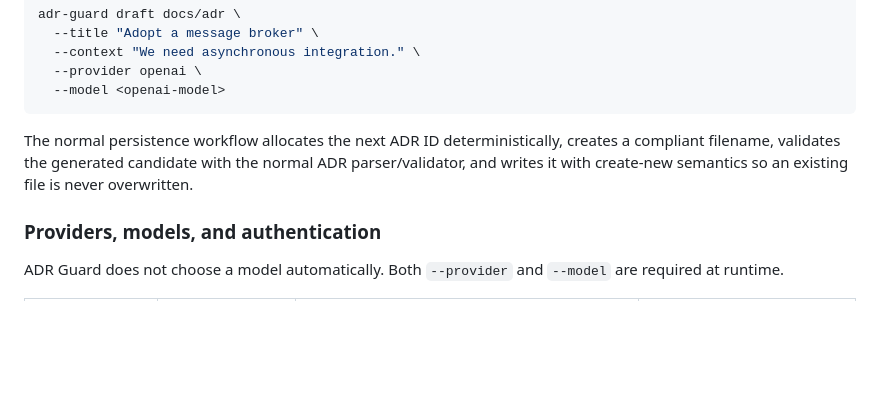
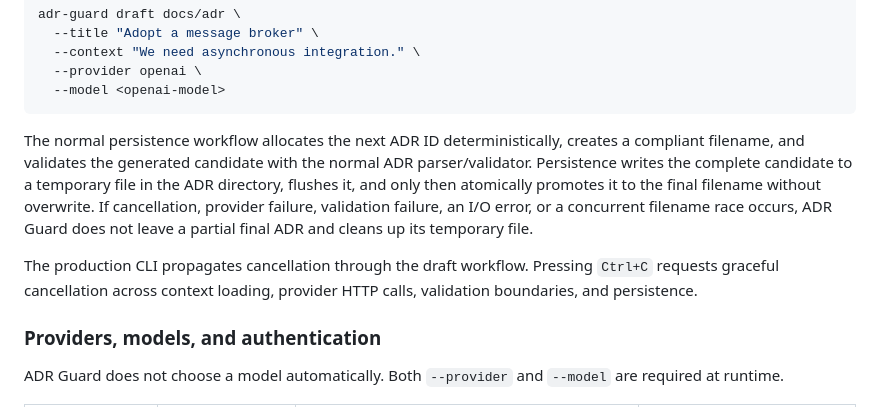
Before and after one commit to rodri-oliveira-dev/adr-guard, a Markdown page: README.md, the part around the change. GitHub-like rendering; blank space fills up the shorter version.

Commit message:
docs(ai): document atomic persistence and cancellation

````diff
--- a/README.md
+++ b/README.md
@@ -154,7 +154,9 @@ adr-guard draft docs/adr \
   --model <openai-model>
 ```
 
-The normal persistence workflow allocates the next ADR ID deterministically, creates a compliant filename, validates the generated candidate with the normal ADR parser/validator, and writes it with create-new semantics so an existing file is never overwritten.
+The normal persistence workflow allocates the next ADR ID deterministically, creates a compliant filename, and validates the generated candidate with the normal ADR parser/validator. Persistence writes the complete candidate to a temporary file in the ADR directory, flushes it, and only then atomically promotes it to the final filename without overwrite. If cancellation, provider failure, validation failure, an I/O error, or a concurrent filename race occurs, ADR Guard does not leave a partial final ADR and cleans up its temporary file.
+
+The production CLI propagates cancellation through the draft workflow. Pressing `Ctrl+C` requests graceful cancellation across context loading, provider HTTP calls, validation boundaries, and persistence.
 
 ### Providers, models, and authentication
 
````
